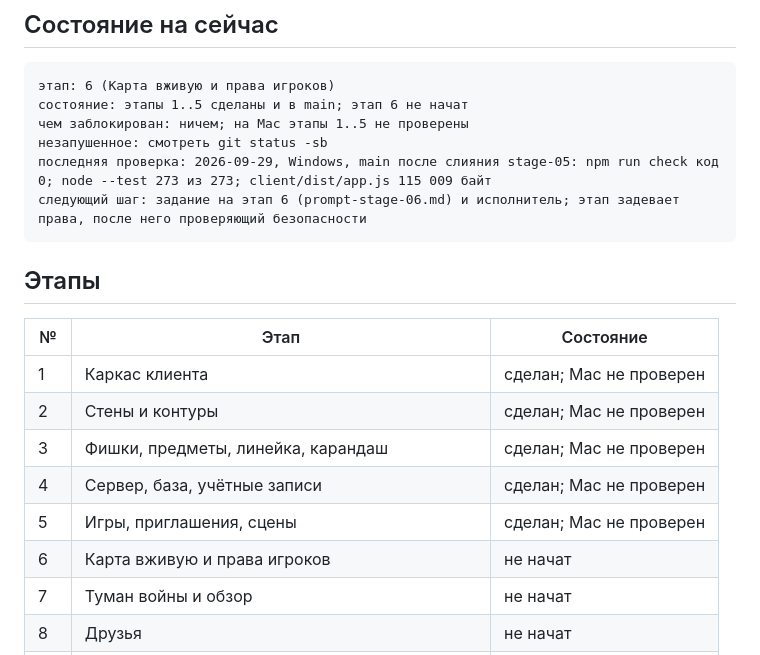
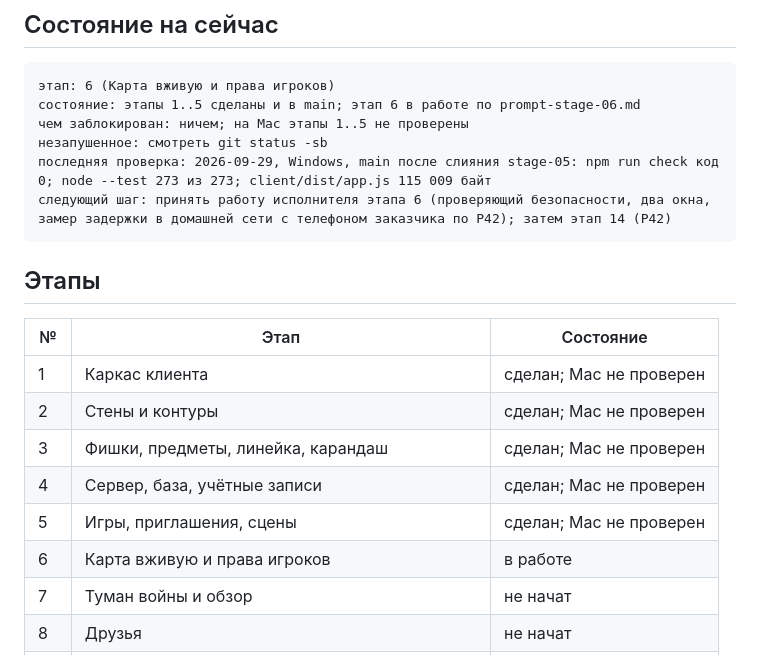
Before and after one commit to SashaAch/battlemap, a Markdown page: .branch-kb/main/progress.md, the part around the change. GitHub-like rendering.

Commit message:
Prompt for stage 6; decision R42
Co-Authored-By: Claude Opus 5.5 <noreply@anthropic.com>

````diff
--- a/.branch-kb/main/progress.md
+++ b/.branch-kb/main/progress.md
@@ -13,11 +13,11 @@ keywords: [состояние, прогресс, этапы]
 
 ```
 этап: 6 (Карта вживую и права игроков)
-состояние: этапы 1..5 сделаны и в main; этап 6 не начат
+состояние: этапы 1..5 сделаны и в main; этап 6 в работе по prompt-stage-06.md
 чем заблокирован: ничем; на Mac этапы 1..5 не проверены
 незапушенное: смотреть git status -sb
 последняя проверка: 2026-09-29, Windows, main после слияния stage-05: npm run check код 0; node --test 273 из 273; client/dist/app.js 115 009 байт
-следующий шаг: задание на этап 6 (prompt-stage-06.md) и исполнитель; этап задевает права, после него проверяющий безопасности
+следующий шаг: принять работу исполнителя этапа 6 (проверяющий безопасности, два окна, замер задержки в домашней сети с телефоном заказчика по Р42); затем этап 14 (Р42)
 ```
 
 ## Этапы
@@ -29,7 +29,7 @@ keywords: [состояние, прогресс, этапы]
 | 3 | Фишки, предметы, линейка, карандаш | сделан; Mac не проверен |
 | 4 | Сервер, база, учётные записи | сделан; Mac не проверен |
 | 5 | Игры, приглашения, сцены | сделан; Mac не проверен |
-| 6 | Карта вживую и права игроков | не начат |
+| 6 | Карта вживую и права игроков | в работе |
 | 7 | Туман войны и обзор | не начат |
 | 8 | Друзья | не начат |
 | 9 | Чаты | не начат |
````
Also changed, not shown: .branch-kb/main/plan.md (+2 -0 lines), .branch-kb/main/prompt-stage-06.md (added, +57 -0 lines).
